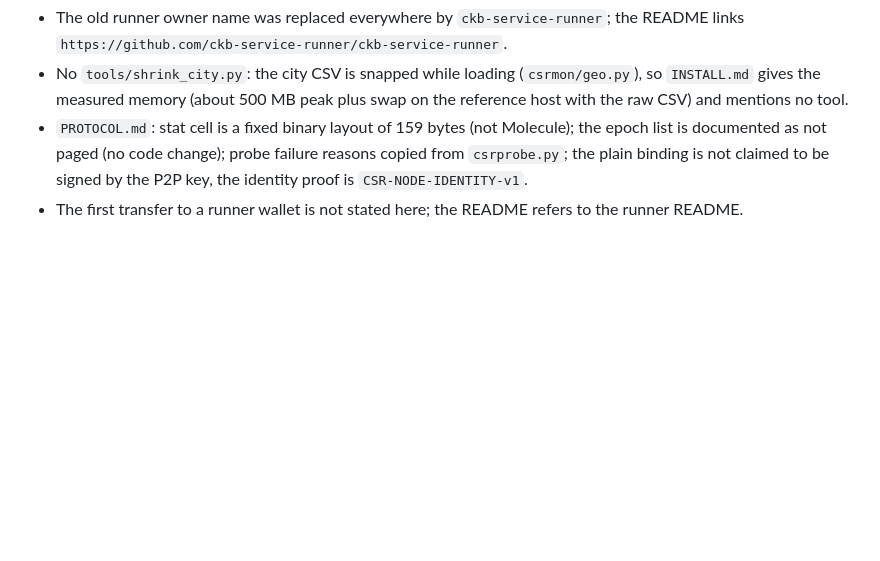
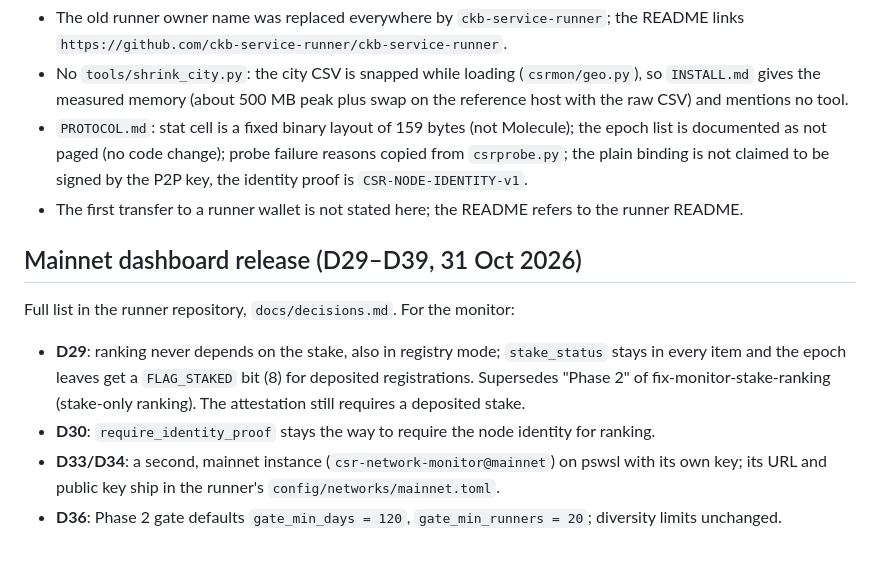
Before and after one commit to ckb-service-runner/csr-network-monitor, a Markdown page: DECISIONS.md, the part around the change. Rendered like a GitHub page; blank space fills up the shorter version.

Commit message:
Record decisions D29–D39 (mainnet dashboard release)
Co-Authored-By: Claude Opus 5.5 <noreply@anthropic.com>
Claude-Session: https://claude.ai/code/session_01APQ3chNwqJDaGeTXzgcqyD

```diff
--- a/DECISIONS.md
+++ b/DECISIONS.md
@@ -194,3 +194,14 @@ Registry v3, `CSR-ATTEST-v2`, `csr-config-type`, endpoints (contracts-v3; D20 A,
 - No `tools/shrink_city.py`: the city CSV is snapped while loading (`csrmon/geo.py`), so `INSTALL.md` gives the measured memory (about 500 MB peak plus swap on the reference host with the raw CSV) and mentions no tool.
 - `PROTOCOL.md`: stat cell is a fixed binary layout of 159 bytes (not Molecule); the epoch list is documented as not paged (no code change); probe failure reasons copied from `csrprobe.py`; the plain binding is not claimed to be signed by the P2P key, the identity proof is `CSR-NODE-IDENTITY-v1`.
 - The first transfer to a runner wallet is not stated here; the README refers to the runner README.
+
+## Mainnet dashboard release (D29–D39, 31 Oct 2026)
+
+Full list in the runner repository, `docs/decisions.md`. For the monitor:
+- **D29**: ranking never depends on the stake, also in registry mode; `stake_status` stays in every item and the
+  epoch leaves get a `FLAG_STAKED` bit (8) for deposited registrations. Supersedes "Phase 2" of
+  fix-monitor-stake-ranking (stake-only ranking). The attestation still requires a deposited stake.
+- **D30**: `require_identity_proof` stays the way to require the node identity for ranking.
+- **D33/D34**: a second, mainnet instance (`csr-network-monitor@mainnet`) on pswsl with its own key; its URL
+  and public key ship in the runner's `config/networks/mainnet.toml`.
+- **D36**: Phase 2 gate defaults `gate_min_days = 120`, `gate_min_runners = 20`; diversity limits unchanged.
```
